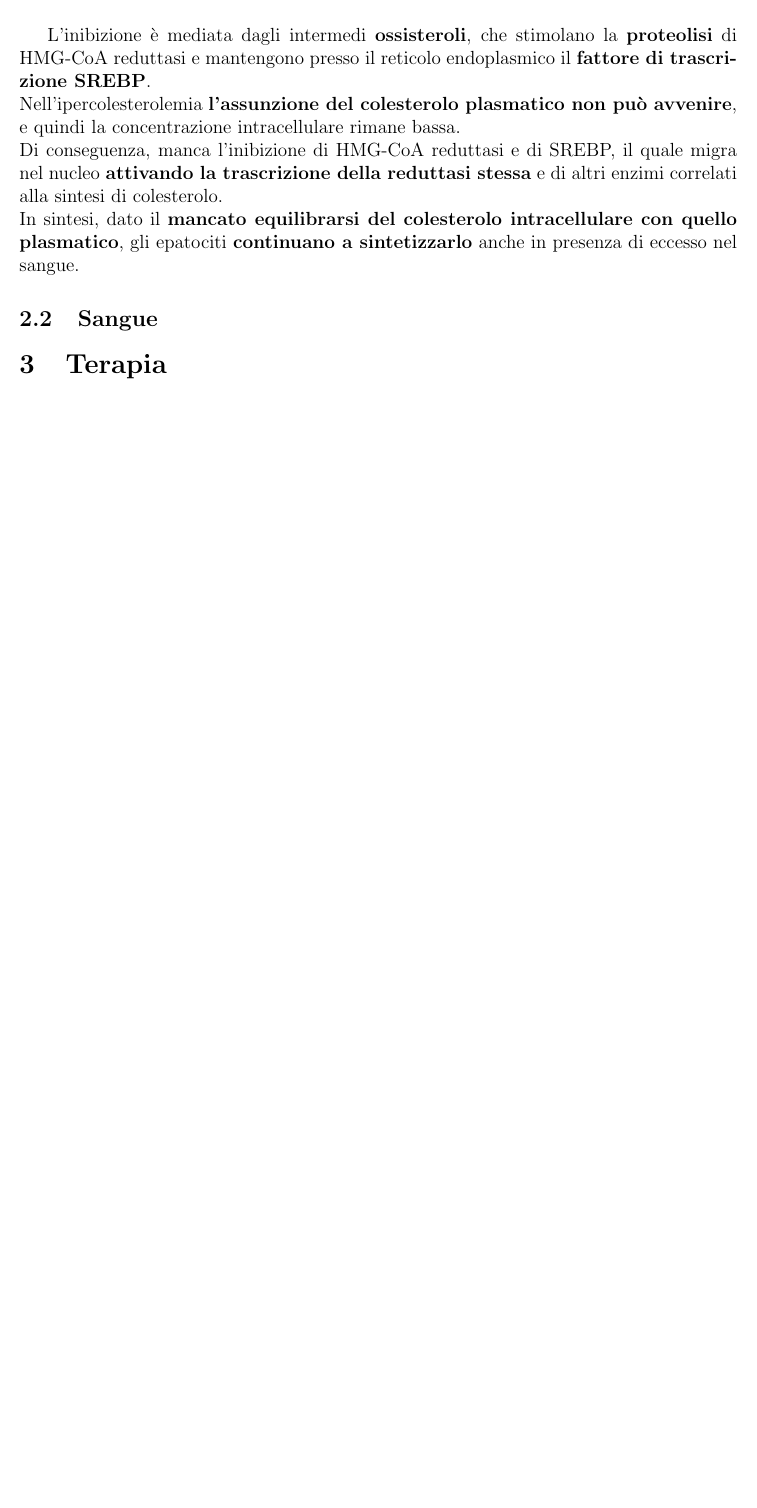
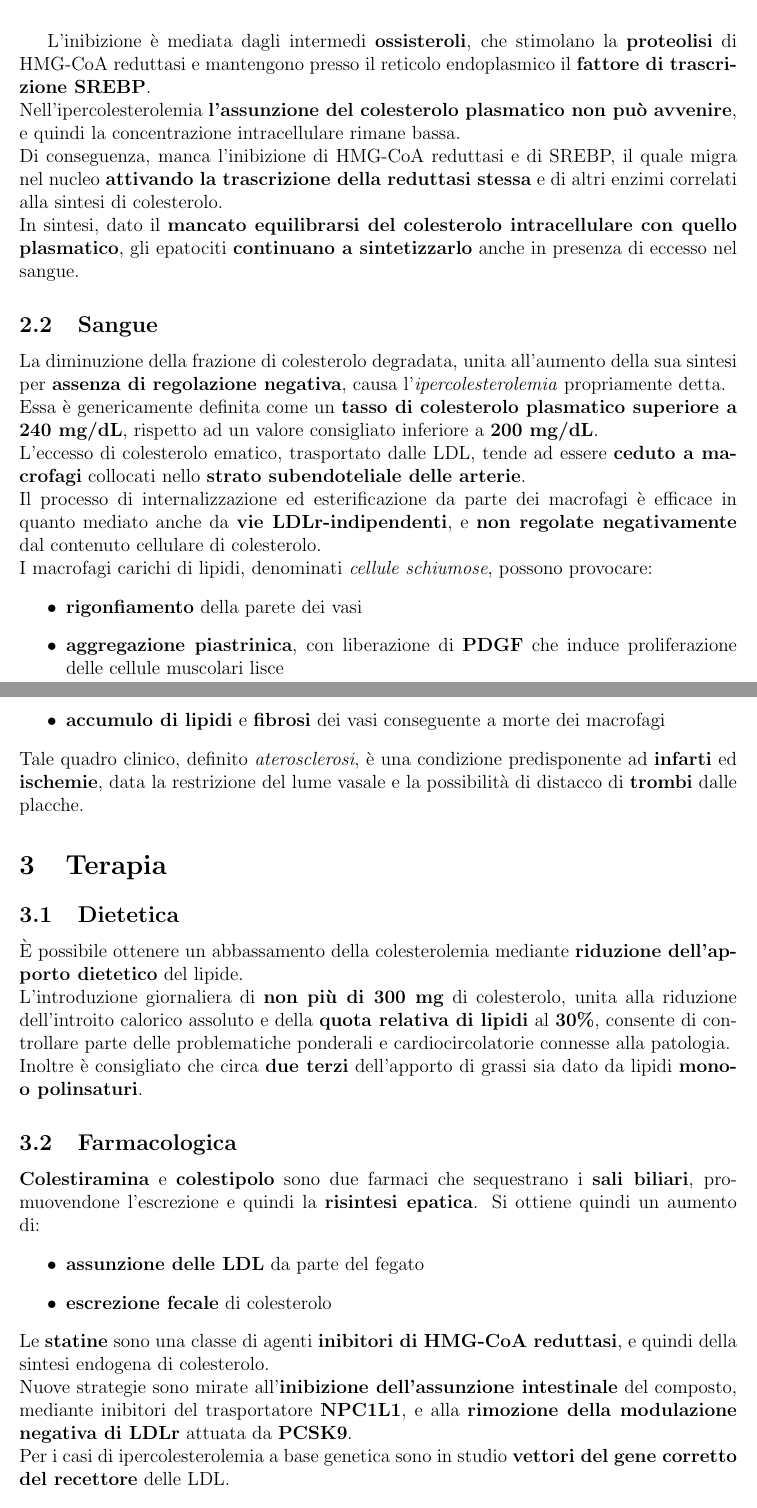
Before and after one commit to xzzz9097/Documents, a LaTeX document (Biochemistry/Ipercolesterolemia/Ipercolesterolemia.tex): part of page 3 of 3 before the commit and two parts of pages 3 and 4 of 4 after it, the two joined at a grey line, cut so that both start at the same text, the shorter picture padded with empty space. The pictures show the PDF file Biochemistry/Ipercolesterolemia/Ipercolesterolemia.pdf that the author committed with the source.

Commit message:
Effetti sangue e terapie

```diff
--- a/Biochemistry/Ipercolesterolemia/Ipercolesterolemia.tex
+++ b/Biochemistry/Ipercolesterolemia/Ipercolesterolemia.tex
@@ -192,8 +192,34 @@ In sintesi, dato il \textbf{mancato equilibrarsi del colesterolo intracellulare
 
 
 \subsection{Sangue}
+La diminuzione della frazione di colesterolo degradata, unita all'aumento della sua sintesi per \textbf{assenza di regolazione negativa}, causa l'\textit{ipercolesterolemia} propriamente detta.\\
+Essa è genericamente definita come un \textbf{tasso di colesterolo plasmatico superiore a 240 mg/dL}, rispetto ad un valore consigliato inferiore a \textbf{200 mg/dL}.\\
+L'eccesso di colesterolo ematico, trasportato dalle LDL, tende ad essere \textbf{ceduto a macrofagi} collocati nello \textbf{strato subendoteliale delle arterie}.\\
+Il processo di internalizzazione ed esterificazione da parte dei macrofagi è efficace in quanto mediato anche da \textbf{vie LDLr-indipendenti}, e \textbf{non regolate negativamente} dal contenuto cellulare di colesterolo.\\
+I macrofagi carichi di lipidi, denominati \textit{cellule schiumose}, possono provocare:
+\begin{itemize}
+\item \textbf{rigonfiamento} della parete dei vasi
+\item \textbf{aggregazione piastrinica}, con liberazione di \textbf{PDGF} che induce proliferazione delle cellule muscolari lisce
+\item \textbf{accumulo di lipidi} e \textbf{fibrosi} dei vasi conseguente a morte dei macrofagi
+\end{itemize}
+Tale quadro clinico, definito \textit{aterosclerosi}, è una condizione predisponente ad \textbf{infarti} ed \textbf{ischemie}, data la restrizione del lume vasale e la possibilità di distacco di \textbf{trombi} dalle placche.
 
 \section{Terapia}
+
+\subsection{Dietetica}
+È possibile ottenere un abbassamento della colesterolemia mediante \textbf{riduzione dell'apporto dietetico} del lipide.\\
+L'introduzione giornaliera di \textbf{non più di 300 mg} di colesterolo, unita alla riduzione dell'introito calorico assoluto e della \textbf{quota relativa di lipidi} al \textbf{30\%}, consente di controllare parte delle problematiche ponderali e cardiocircolatorie connesse alla patologia.\\
+Inoltre è consigliato che circa \textbf{due terzi} dell'apporto di grassi sia dato da lipidi \textbf{mono- o polinsaturi}.
+
+\subsection{Farmacologica}
+\textbf{Colestiramina} e \textbf{colestipolo} sono due farmaci che sequestrano i \textbf{sali biliari}, promuovendone l'escrezione e quindi la \textbf{risintesi epatica}. Si ottiene quindi un aumento di:
+\begin{itemize}
+\item \textbf{assunzione delle LDL} da parte del fegato
+\item \textbf{escrezione fecale} di colesterolo
+\end{itemize}
+Le \textbf{statine} sono una classe di agenti \textbf{inibitori di HMG-CoA reduttasi}, e quindi della sintesi endogena di colesterolo.\\
+Nuove strategie sono mirate all'\textbf{inibizione dell'assunzione intestinale} del composto, mediante inibitori del trasportatore \textbf{NPC1L1}, e alla \textbf{rimozione della modulazione negativa di LDLr} attuata da \textbf{PCSK9}.\\
+Per i casi di ipercolesterolemia a base genetica sono in studio \textbf{vettori del gene corretto del recettore} delle LDL.
 
 \begin{thebibliography}{2}
 
```
Also changed, not shown: Biochemistry/Ipercolesterolemia/Ipercolesterolemia.pdf, Biochemistry/Ipercolesterolemia/Ipercolesterolemia.tex (2 more changed lines).
